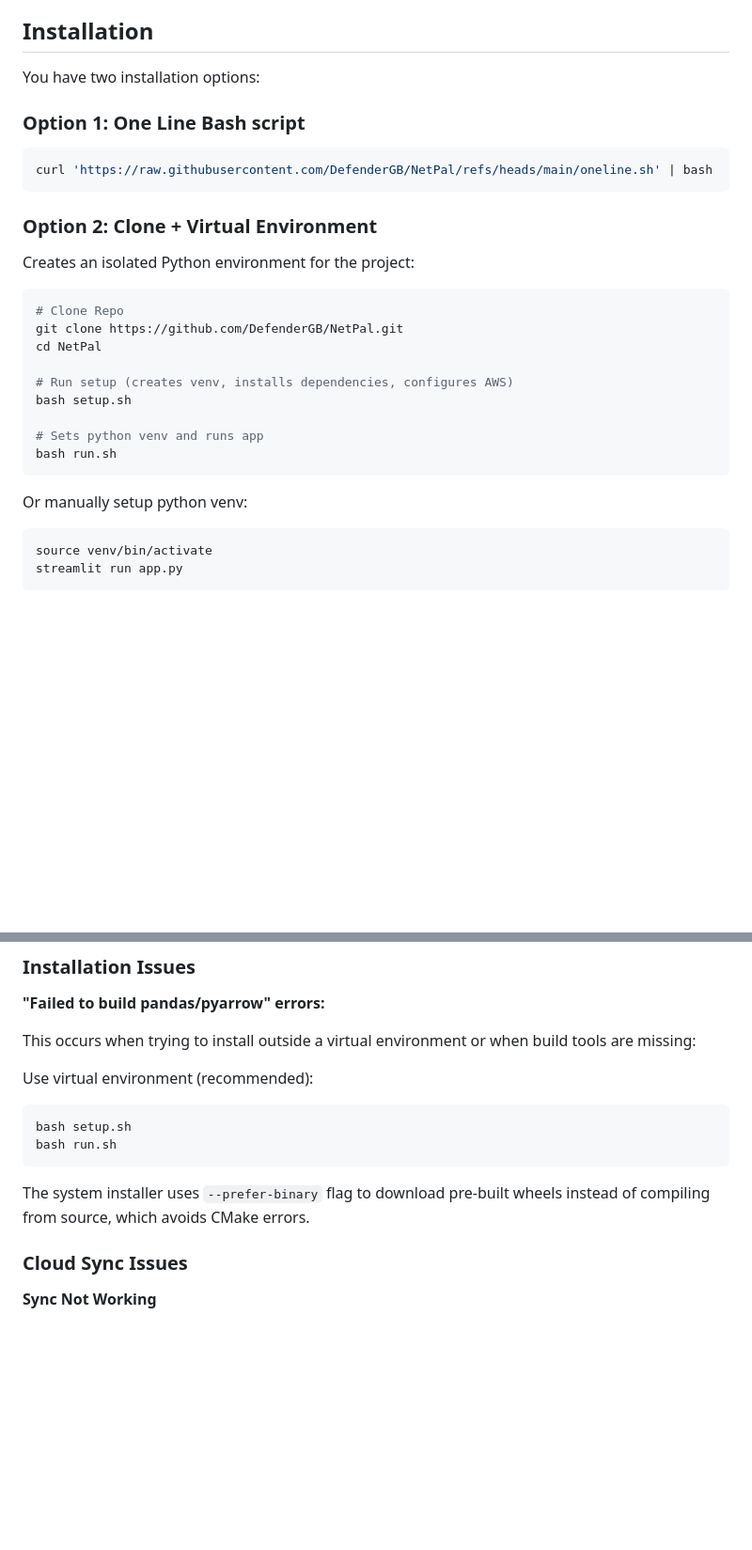
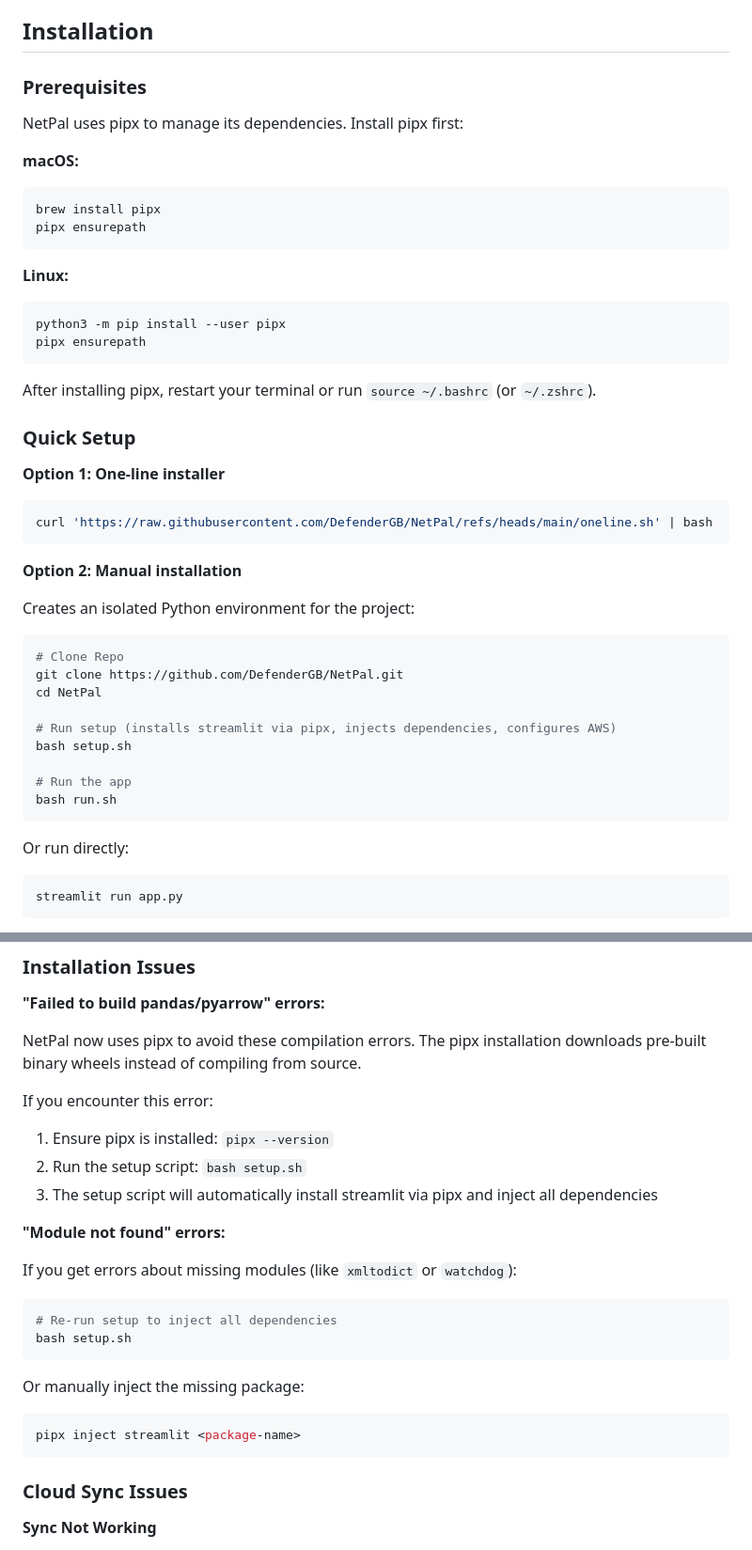
Before and after one commit to DefenderGB/NetPal, a Markdown page: README.md, 2 parts joined by grey strips. Shown: that part at 94% size. Drawn GitHub-style; blank space fills up the shorter version.

Commit message:
Moved to use pipx

````diff
--- a/README.md
+++ b/README.md
@@ -35,15 +35,33 @@ NetPal is a network penetration testing tool built with Python and Streamlit. It
 
 ## Installation
 
-You have two installation options:
+### Prerequisites
 
-### Option 1: One Line Bash script
+NetPal uses pipx to manage its dependencies. Install pipx first:
+
+**macOS:**
+```bash
+brew install pipx
+pipx ensurepath
+```
+
+**Linux:**
+```bash
+python3 -m pip install --user pipx
+pipx ensurepath
+```
+
+After installing pipx, restart your terminal or run `source ~/.bashrc` (or `~/.zshrc`).
+
+### Quick Setup
+
+**Option 1: One-line installer**
 
 ```bash
 curl 'https://raw.githubusercontent.com/DefenderGB/NetPal/refs/heads/main/oneline.sh' | bash
 ```
 
-### Option 2: Clone + Virtual Environment
+**Option 2: Manual installation**
 
 Creates an isolated Python environment for the project:
 
@@ -52,16 +70,15 @@ Creates an isolated Python environment for the project:
 git clone https://github.com/DefenderGB/NetPal.git
 cd NetPal
 
-# Run setup (creates venv, installs dependencies, configures AWS)
+# Run setup (installs streamlit via pipx, injects dependencies, configures AWS)
 bash setup.sh
 
-# Sets python venv and runs app
+# Run the app
 bash run.sh
 ```
 
-Or manually setup python venv:
+Or run directly:
 ```bash
-source venv/bin/activate
 streamlit run app.py
 ```
 
@@ -280,15 +297,26 @@ Variables available in commands:
 
 **"Failed to build pandas/pyarrow" errors:**
 
-This occurs when trying to install outside a virtual environment or when build tools are missing:
+NetPal now uses pipx to avoid these compilation errors. The pipx installation downloads pre-built binary wheels instead of compiling from source.
 
-Use virtual environment (recommended):
+If you encounter this error:
+1. Ensure pipx is installed: `pipx --version`
+2. Run the setup script: `bash setup.sh`
+3. The setup script will automatically install streamlit via pipx and inject all dependencies
+
+**"Module not found" errors:**
+
+If you get errors about missing modules (like `xmltodict` or `watchdog`):
 ```bash
+# Re-run setup to inject all dependencies
 bash setup.sh
-bash run.sh
 ```
 
-The system installer uses `--prefer-binary` flag to download pre-built wheels instead of compiling from source, which avoids CMake errors.
+Or manually inject the missing package:
+
+```bash
+pipx inject streamlit <package-name>
+```
 
 ### Cloud Sync Issues
 
````
